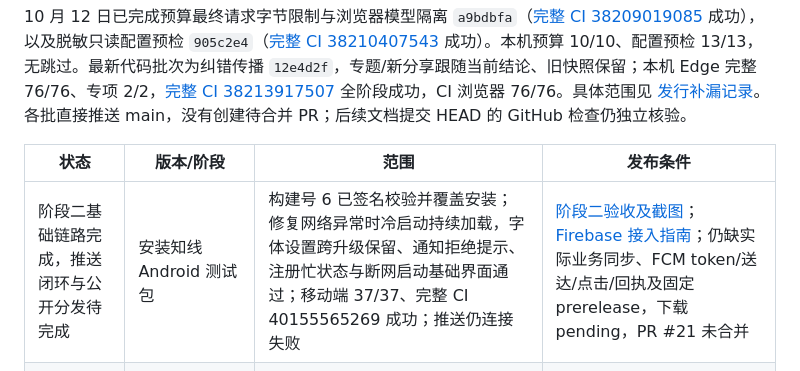
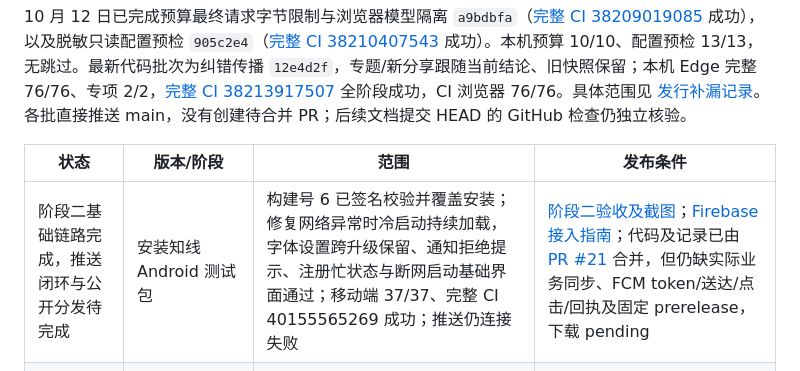
Before and after one commit to CoderDongHuang/zhixian, a Markdown page: docs/roadmap.md, the part around the change. GitHub-like rendering.

Commit message:
docs(mobile): record Android PR merge status

```diff
--- a/docs/roadmap.md
+++ b/docs/roadmap.md
@@ -8,7 +8,7 @@
 
 | 状态 | 版本/阶段 | 范围 | 发布条件 |
 | --- | --- | --- | --- |
-| 阶段二基础链路完成，推送闭环与公开分发待完成 | 安装知线 Android 测试包 | 构建号 6 已签名校验并覆盖安装；修复网络异常时冷启动持续加载，字体设置跨升级保留、通知拒绝提示、注册忙状态与断网启动基础界面通过；移动端 37/37、完整 CI 40155565269 成功；推送仍连接失败 | [阶段二验收及截图](mobile/android-phase-two-acceptance.md)；[Firebase 接入指南](mobile/firebase-android-setup.md)；仍缺实际业务同步、FCM token/送达/点击/回执及固定 prerelease，下载 pending，PR #21 未合并 |
+| 阶段二基础链路完成，推送闭环与公开分发待完成 | 安装知线 Android 测试包 | 构建号 6 已签名校验并覆盖安装；修复网络异常时冷启动持续加载，字体设置跨升级保留、通知拒绝提示、注册忙状态与断网启动基础界面通过；移动端 37/37、完整 CI 40155565269 成功；推送仍连接失败 | [阶段二验收及截图](mobile/android-phase-two-acceptance.md)；[Firebase 接入指南](mobile/firebase-android-setup.md)；代码及记录已由 [PR #21](https://github.com/CoderDongHuang/zhixian/pull/21) 合并，但仍缺实际业务同步、FCM token/送达/点击/回执及固定 prerelease，下载 pending |
 | 阶段三准备中，未完成 | iPhone/iPad 测试与发行 | iOS JS/资源导出及原生模拟器云构建通过；源码 `23d488f`，EAS `8336d730`（0.4.0/1）；Windows 未运行模拟器，用户无苹果开发者会员或真机 | 见 [苹果发行准备](mobile/ios-phase-three-readiness.md)；仍需会员、iPhone/iPad、签名/APNs、TestFlight 与双设备验收；无真实链接前保留网页版指引 |
 | 阶段一开发及浏览器验收完成，已合并推送 main | 安装知线与多平台下载 | `/install` 固定入口、五平台指南、PWA 安装状态、`/settings` 缓存管理；本机 Edge 桌面/手机视口 32/32 + 真实 SW 重注册 2/2，Lint/双类型检查/构建通过；[完整 CI](https://github.com/CoderDongHuang/zhixian/actions/runs/39433677862) 成功；[PR #20](https://github.com/CoderDongHuang/zhixian/pull/20) 已合并，提交 `026e4e4` | [推进记录](安装知线与多平台下载规划.md)；系统真实安装/卸载待验收，原生包与商店发行仍按阶段二至五推进 |
 | 历史发布基线，本轮未核验线上版本 | V0.3.1 Web/PWA | 信息流、学习中心、报告导出、微信小程序、实体关系、Web Push | 不把历史验收当作本轮线上验收 |
```
Also changed, not shown: docs/mobile/android-phase-two-acceptance.md (+2 -2 lines), docs/安装知线与多平台下载规划.md (+4 -4 lines).
